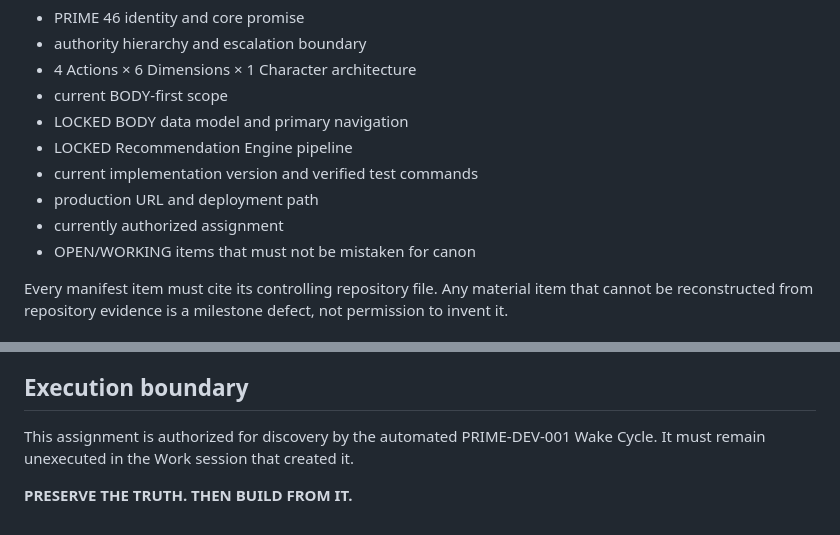
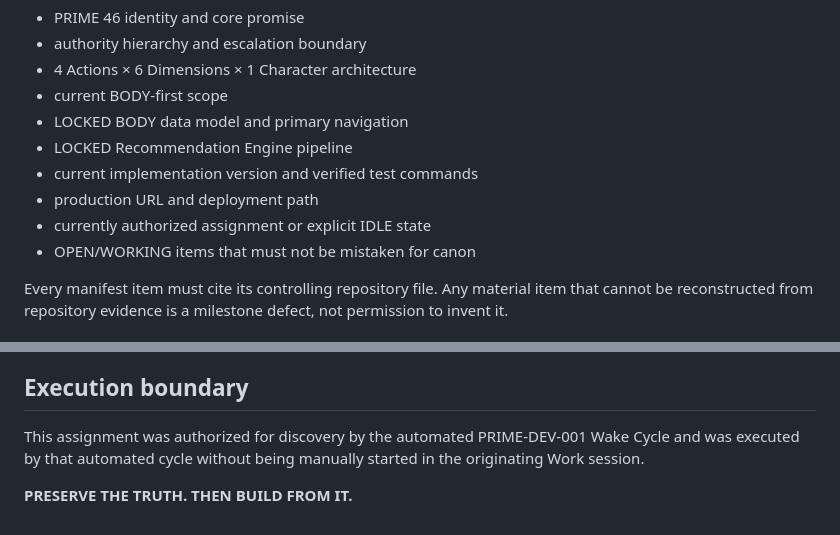
Before and after one commit to Prime46-App/Prime46, a Markdown page: PRIME_DEV_001_ASSIGNMENT_003.md, 2 parts joined by grey strips. Rendered like a GitHub page.

```diff
--- a/PRIME_DEV_001_ASSIGNMENT_003.md
+++ b/PRIME_DEV_001_ASSIGNMENT_003.md
@@ -97,7 +108,7 @@ Before declaring Assignment #003 complete, evaluate the repository as though no
 - LOCKED Recommendation Engine pipeline
 - current implementation version and verified test commands
 - production URL and deployment path
-- currently authorized assignment
+- currently authorized assignment or explicit IDLE state
 - OPEN/WORKING items that must not be mistaken for canon
 
 Every manifest item must cite its controlling repository file. Any material item that cannot be reconstructed from repository evidence is a milestone defect, not permission to invent it.
@@ -109,6 +120,6 @@ Stop and request a decision if completing the Product Bible requires choosing be
 Use the PRIME-DEV-001 WORK CYCLE format from System Prompt v1.0. Clearly distinguish **VERIFIED · INFERRED · UNKNOWN** and report any unresolved source gap or canon conflict.
 
 ## Execution boundary
-This assignment is authorized for discovery by the automated PRIME-DEV-001 Wake Cycle. It must remain unexecuted in the Work session that created it.
+This assignment was authorized for discovery by the automated PRIME-DEV-001 Wake Cycle and was executed by that automated cycle without being manually started in the originating Work session.
 
 **PRESERVE THE TRUTH. THEN BUILD FROM IT.**
```
Also changed, not shown: other parts of PRIME_DEV_001_ASSIGNMENT_003.md (+15 -4 lines).
